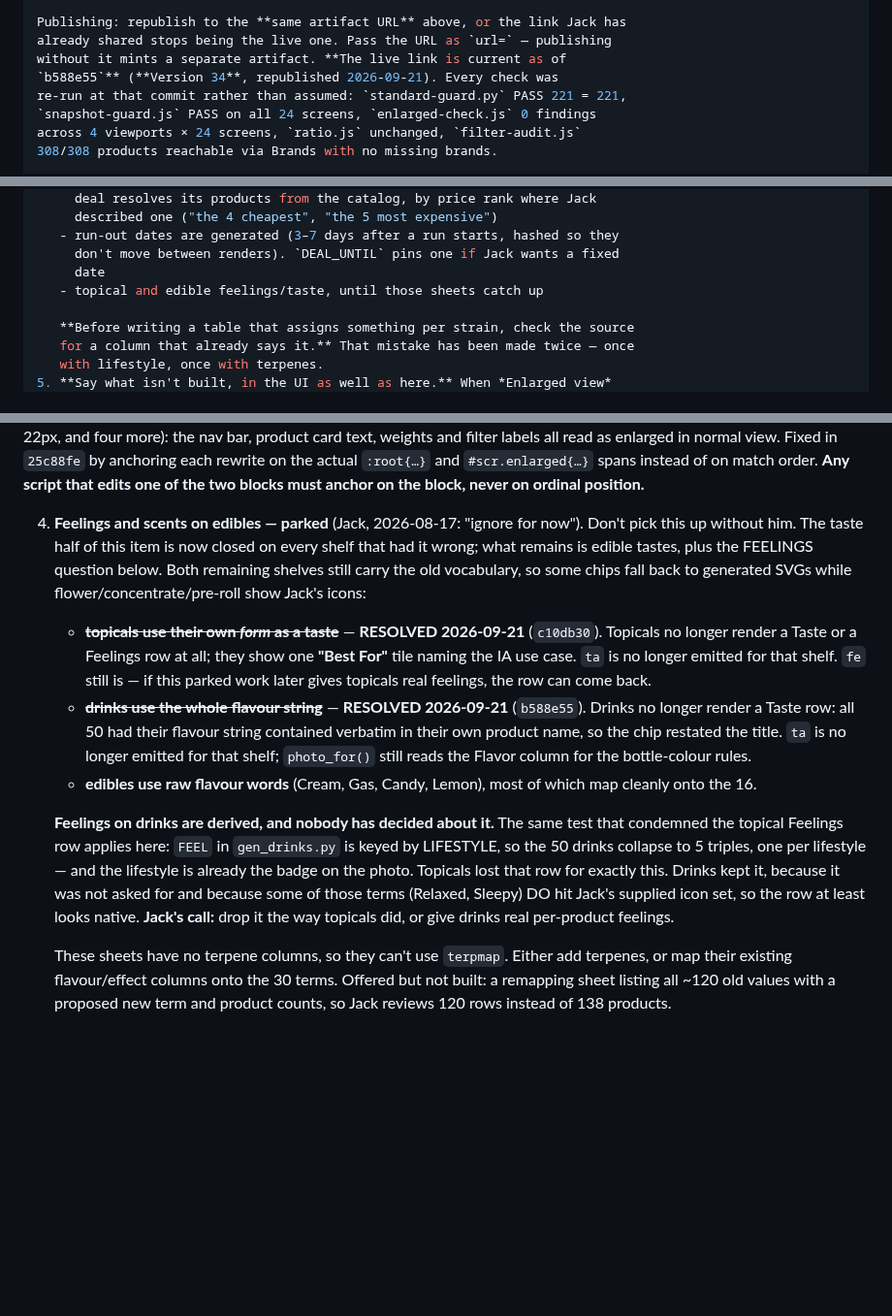
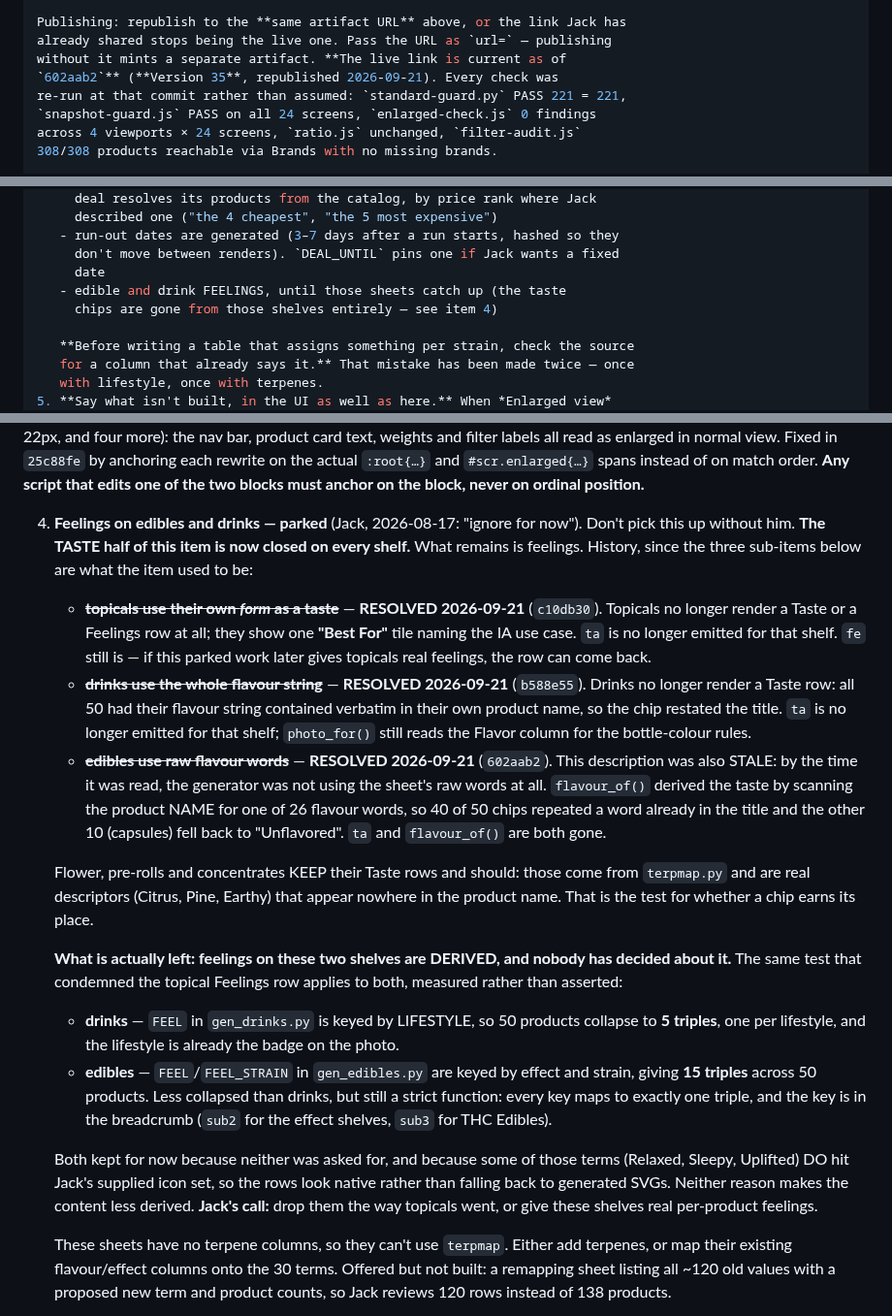
Before and after one commit to jamotz/testrepo, a Markdown page: docs/project-handoff.md, 3 parts joined by grey strips. Shown at 97% size. Rendered like a GitHub page; blank space fills up the shorter version.

Commit message:
docs: taste chips closed on every shelf, and the rule behind it
Item 4 was three sub-items about taste plus an unstated feelings problem.
All three taste sub-items are now resolved, so the item is retitled to
what actually remains: feelings on edibles and drinks.

Corrects a stale description while closing it. The item said edibles "use
raw flavour words (Cream, Gas, Candy, Lemon)". By the time it was acted
on that was no longer true - the generator had moved to flavour_of(),
which scanned the product NAME. The defect was real but a different one,
which is a good argument for re-reading a parked item against the source
before working it rather than trusting its description.

Writes down the rule the three fixes share, since they looked like three
unrelated bugs: a descriptor chip earns its place only if it says
something the title does not, and deriving it from the title guarantees
it cannot. Flower/pre-rolls/concentrates are named as the control case -
terpmap descriptors like Citrus and Pine appear nowhere in the name, so
those rows stay.

Also records the measured state of the remaining feelings question on
both shelves rather than leaving it as a hunch: drinks collapse 50
products to 5 triples keyed by lifestyle, edibles 50 to 15 keyed by
effect and strain, every key mapping to exactly one triple.

Live link is Version 35 at 602aab2.

Co-Authored-By: Claude Opus 5 <noreply@anthropic.com>
Claude-Session: https://claude.ai/code/session_014Zu2dUWPG6X3VcFh1RMgnH

```diff
--- a/docs/project-handoff.md
+++ b/docs/project-handoff.md
@@ -94,7 +94,7 @@ Rendering/screenshots use the preinstalled Chromium via Playwright:
 Publishing: republish to the **same artifact URL** above, or the link Jack has
 already shared stops being the live one. Pass the URL as `url=` — publishing
 without it mints a separate artifact. **The live link is current as of
-`b588e55`** (**Version 34**, republished 2026-09-21). Every check was
+`602aab2`** (**Version 35**, republished 2026-09-21). Every check was
 re-run at that commit rather than assumed: `standard-guard.py` PASS 221 = 221,
 `snapshot-guard.js` PASS on all 24 screens, `enlarged-check.js` 0 findings
 across 4 viewports × 24 screens, `ratio.js` unchanged, `filter-audit.js`
@@ -214,7 +214,8 @@ icon reads as a different tab.
    - run-out dates are generated (3–7 days after a run starts, hashed so they
      don't move between renders). `DEAL_UNTIL` pins one if Jack wants a fixed
      date
-   - topical and edible feelings/taste, until those sheets catch up
+   - edible and drink FEELINGS, until those sheets catch up (the taste
+     chips are gone from those shelves entirely — see item 4)
 
    **Before writing a table that assigns something per strain, check the source
    for a column that already says it.** That mistake has been made twice — once
@@ -514,12 +515,10 @@ polish and the open questions below.
    instead of on match order. **Any script that edits one of the two blocks must
    anchor on the block, never on ordinal position.**
 
-4. **Feelings and scents on edibles — parked** (Jack, 2026-08-17: "ignore
-   for now"). Don't pick this up without him. The taste half of this item is
-   now closed on every shelf that had it wrong; what remains is edible tastes,
-   plus the FEELINGS question below. Both remaining shelves still carry the old
-   vocabulary, so some chips fall back to generated SVGs while
-   flower/concentrate/pre-roll show Jack's icons:
+4. **Feelings on edibles and drinks — parked** (Jack, 2026-08-17: "ignore
+   for now"). Don't pick this up without him. **The TASTE half of this item is
+   now closed on every shelf.** What remains is feelings. History, since the
+   three sub-items below are what the item used to be:
    - ~~**topicals use their own *form* as a taste**~~ — **RESOLVED 2026-09-21**
      (`c10db30`). Topicals no longer render a Taste or a Feelings row at all;
      they show one **"Best For"** tile naming the IA use case. `ta` is no longer
@@ -530,17 +529,36 @@ polish and the open questions below.
      string contained verbatim in their own product name, so the chip restated
      the title. `ta` is no longer emitted for that shelf; `photo_for()` still
      reads the Flavor column for the bottle-colour rules.
-   - **edibles use raw flavour words** (Cream, Gas, Candy, Lemon), most of which
-     map cleanly onto the 16.
+   - ~~**edibles use raw flavour words**~~ — **RESOLVED 2026-09-21**
+     (`602aab2`). This description was also STALE: by the time it was read, the
+     generator was not using the sheet's raw words at all. `flavour_of()`
+     derived the taste by scanning the product NAME for one of 26 flavour
+     words, so 40 of 50 chips repeated a word already in the title and the
+     other 10 (capsules) fell back to "Unflavored". `ta` and `flavour_of()` are
+     both gone.
 
-   **Feelings on drinks are derived, and nobody has decided about it.** The
-   same test that condemned the topical Feelings row applies here: `FEEL` in
-   `gen_drinks.py` is keyed by LIFESTYLE, so the 50 drinks collapse to 5
-   triples, one per lifestyle — and the lifestyle is already the badge on the
-   photo. Topicals lost that row for exactly this. Drinks kept it, because it
-   was not asked for and because some of those terms (Relaxed, Sleepy) DO hit
-   Jack's supplied icon set, so the row at least looks native. **Jack's call:**
-   drop it the way topicals did, or give drinks real per-product feelings.
+   Flower, pre-rolls and concentrates KEEP their Taste rows and should: those
+   come from `terpmap.py` and are real descriptors (Citrus, Pine, Earthy) that
+   appear nowhere in the product name. That is the test for whether a chip
+   earns its place.
+
+   **What is actually left: feelings on these two shelves are DERIVED, and
+   nobody has decided about it.** The same test that condemned the topical
+   Feelings row applies to both, measured rather than asserted:
+   - **drinks** — `FEEL` in `gen_drinks.py` is keyed by LIFESTYLE, so 50
+     products collapse to **5 triples**, one per lifestyle, and the lifestyle
+     is already the badge on the photo.
+   - **edibles** — `FEEL`/`FEEL_STRAIN` in `gen_edibles.py` are keyed by effect
+     and strain, giving **15 triples** across 50 products. Less collapsed than
+     drinks, but still a strict function: every key maps to exactly one triple,
+     and the key is in the breadcrumb (`sub2` for the effect shelves, `sub3`
+     for THC Edibles).
+
+   Both kept for now because neither was asked for, and because some of those
+   terms (Relaxed, Sleepy, Uplifted) DO hit Jack's supplied icon set, so the
+   rows look native rather than falling back to generated SVGs. Neither reason
+   makes the content less derived. **Jack's call:** drop them the way topicals
+   went, or give these shelves real per-product feelings.
 
    These sheets have no terpene columns, so they can't use `terpmap`. Either add
    terpenes, or map their existing flavour/effect columns onto the 30 terms.
```
Also changed, not shown: docs/design-decisions.md (+25 -2 lines).
